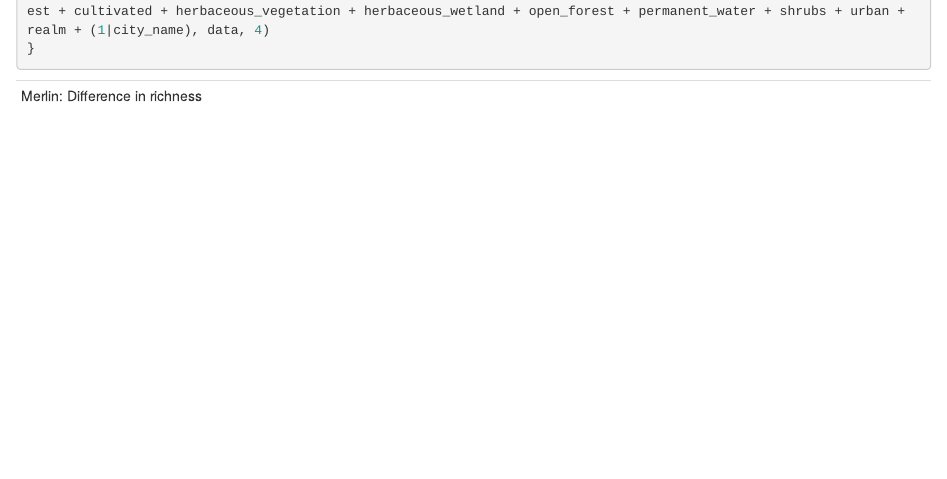
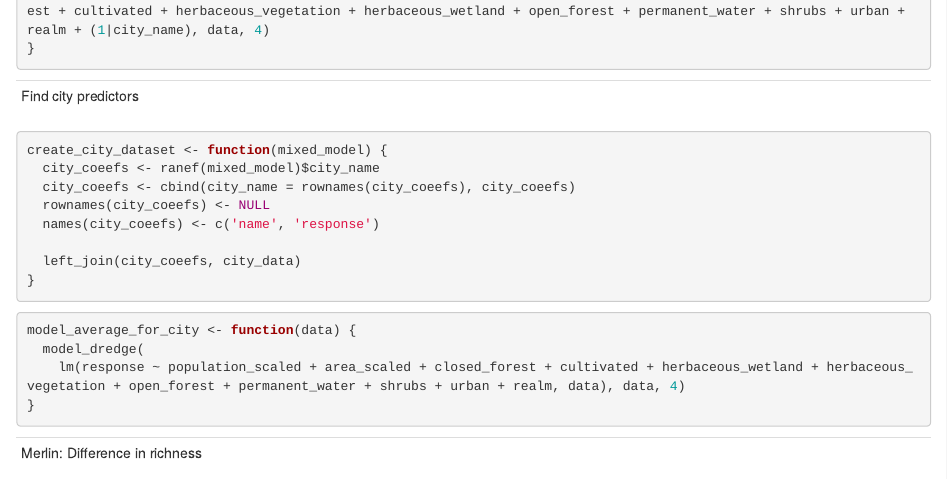
Before and after one commit to GlobalAvianAssembly/avian_urban_habitat_results, an R Markdown document (percentage_of_regional_richness.Rmd): the page in a window 1100 px wide, from 300 px down. Rendered offline with R 4.5, knitr and Pandoc, with nearby package versions; some code elsewhere in the file could not run offline; common packages that the code uses without loading them are loaded.

Commit message:
Try city analysis for richness

````diff
--- a/percentage_of_regional_richness.Rmd
+++ b/percentage_of_regional_richness.Rmd
@@ -16,6 +16,28 @@ source("./dredge_functions.R")
 ```{r}
 model_average_richness <- function(data) {
   model_average(percentage_of_regional_pool_present ~ mean_elevation_scaled + elevation_delta_scaled + closed_forest + cultivated + herbaceous_vegetation + herbaceous_wetland + open_forest + permanent_water + shrubs + urban + realm + (1|city_name), data, 4)
+}
+```
+
+----------------------
+Find city predictors
+----------------------
+
+```{r}
+create_city_dataset <- function(mixed_model) {
+  city_coeefs <- ranef(mixed_model)$city_name
+  city_coeefs <- cbind(city_name = rownames(city_coeefs), city_coeefs)
+  rownames(city_coeefs) <- NULL
+  names(city_coeefs) <- c('name', 'response')
+
+  left_join(city_coeefs, city_data)
+}
+```
+
+```{r}
+model_average_for_city <- function(data) {
+  model_dredge(
+    lm(response ~ population_scaled + area_scaled + closed_forest + cultivated + herbaceous_wetland + herbaceous_vegetation + open_forest + permanent_water + shrubs + urban + realm, data), data, 4)
 }
 ```
 
````
Also changed, not shown: niche_resiliance.Rmd (+3 -0 lines), niche_resiliance.nb.html, percentage_of_regional_richness.nb.html, percentage_of_regional_richness.Rmd (12 more changed lines).
